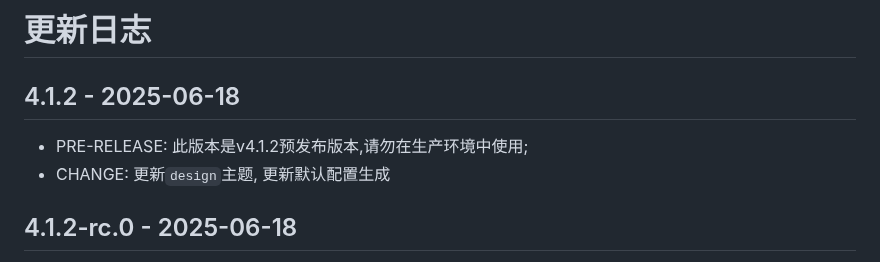
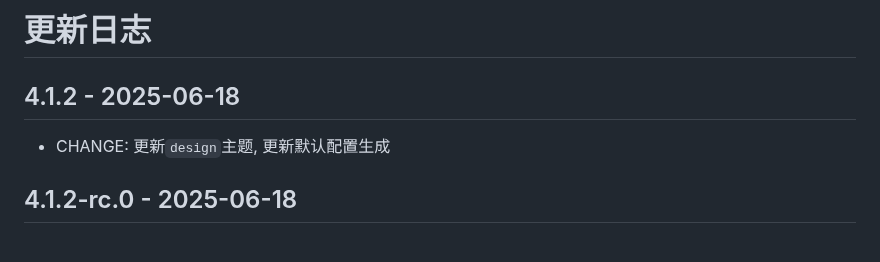
Before and after one commit to WJQSERVER-STUDIO/ghproxy, a Markdown page: CHANGELOG.md, the part around the change. Rendered like a GitHub page.

Commit message:
refix changelog

```diff
--- a/CHANGELOG.md
+++ b/CHANGELOG.md
@@ -2,7 +2,6 @@
 
 4.1.2 - 2025-06-18
 ---
-- PRE-RELEASE: 此版本是v4.1.2预发布版本,请勿在生产环境中使用;
 - CHANGE: 更新`design`主题, 更新默认配置生成
 
 4.1.2-rc.0 - 2025-06-18
```
